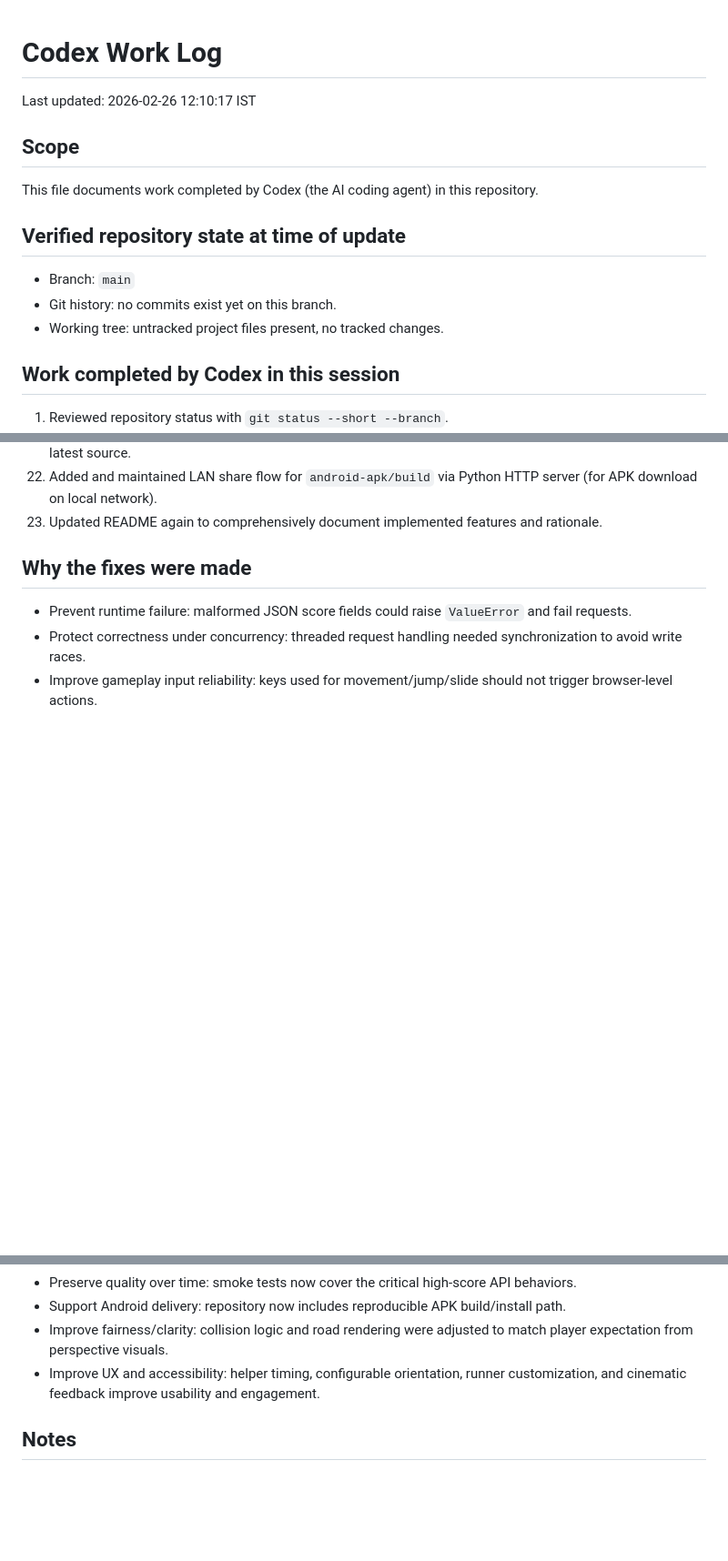
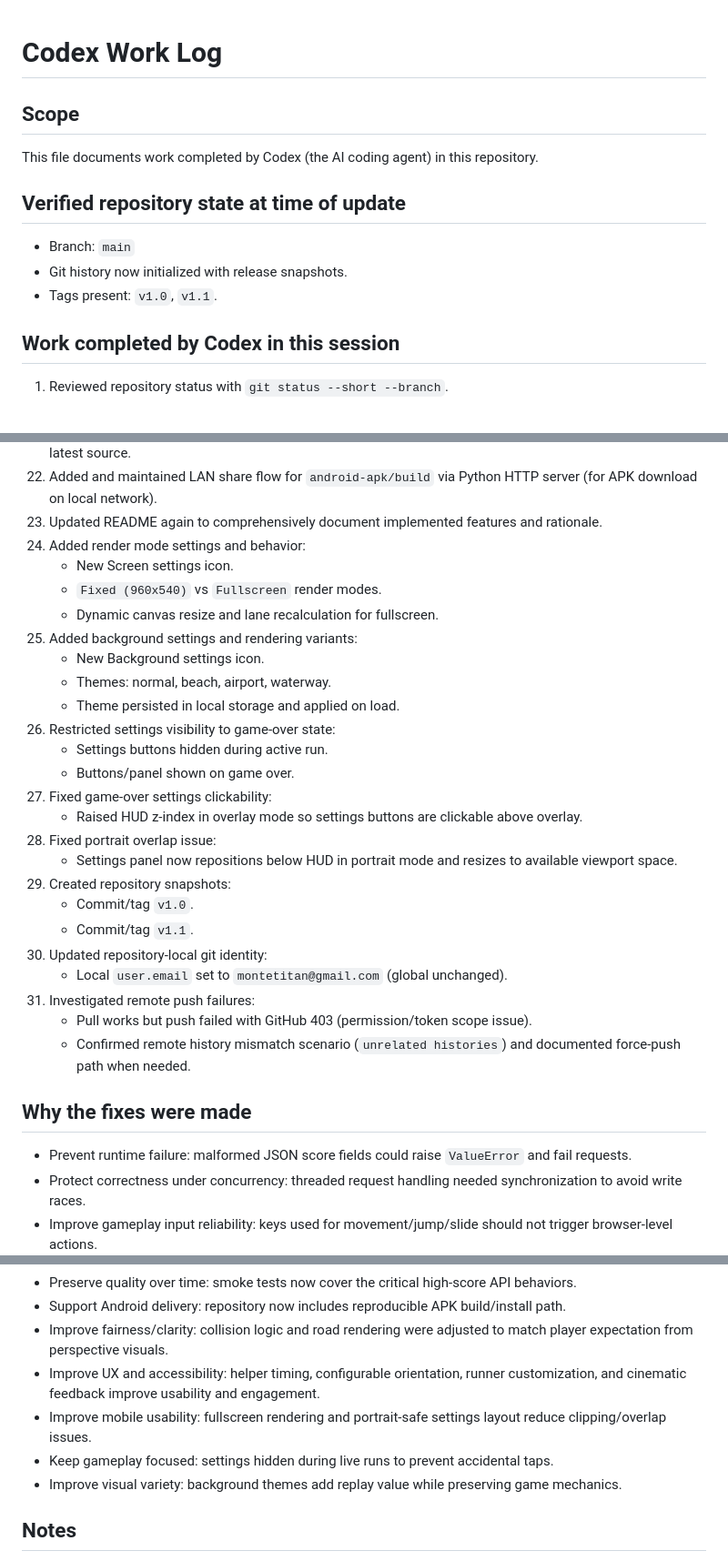
Before and after one commit to montetitan/subway-surfer-clone, a Markdown page: CODEX_WORK_LOG.md, 3 parts joined by grey strips. Shown at 91% size. Rendered like a GitHub page; blank space fills up the shorter version.

Commit message:
Update CODEX_WORK_LOG.md
Signed-off-by: montetitan <34226152+montetitan@users.noreply.github.com>

```diff
--- a/CODEX_WORK_LOG.md
+++ b/CODEX_WORK_LOG.md
@@ -1,14 +1,12 @@
 # Codex Work Log
-
-Last updated: 2026-02-26 12:10:17 IST
 
 ## Scope
 This file documents work completed by Codex (the AI coding agent) in this repository.
 
 ## Verified repository state at time of update
 - Branch: `main`
-- Git history: no commits exist yet on this branch.
-- Working tree: untracked project files present, no tracked changes.
+- Git history now initialized with release snapshots.
+- Tags present: `v1.0`, `v1.1`.
 
 ## Work completed by Codex in this session
 1. Reviewed repository status with `git status --short --branch`.
@@ -59,6 +57,29 @@ This file documents work completed by Codex (the AI coding agent) in this reposi
 21. Rebuilt/synced Android APK repeatedly after each gameplay/UI update to ensure packaged assets match latest source.
 22. Added and maintained LAN share flow for `android-apk/build` via Python HTTP server (for APK download on local network).
 23. Updated README again to comprehensively document implemented features and rationale.
+24. Added render mode settings and behavior:
+    - New Screen settings icon.
+    - `Fixed (960x540)` vs `Fullscreen` render modes.
+    - Dynamic canvas resize and lane recalculation for fullscreen.
+25. Added background settings and rendering variants:
+    - New Background settings icon.
+    - Themes: normal, beach, airport, waterway.
+    - Theme persisted in local storage and applied on load.
+26. Restricted settings visibility to game-over state:
+    - Settings buttons hidden during active run.
+    - Buttons/panel shown on game over.
+27. Fixed game-over settings clickability:
+    - Raised HUD z-index in overlay mode so settings buttons are clickable above overlay.
+28. Fixed portrait overlap issue:
+    - Settings panel now repositions below HUD in portrait mode and resizes to available viewport space.
+29. Created repository snapshots:
+    - Commit/tag `v1.0`.
+    - Commit/tag `v1.1`.
+30. Updated repository-local git identity:
+    - Local `user.email` set to `montetitan@gmail.com` (global unchanged).
+31. Investigated remote push failures:
+    - Pull works but push failed with GitHub 403 (permission/token scope issue).
+    - Confirmed remote history mismatch scenario (`unrelated histories`) and documented force-push path when needed.
 
 ## Why the fixes were made
 - Prevent runtime failure: malformed JSON score fields could raise `ValueError` and fail requests.
@@ -68,6 +89,9 @@ This file documents work completed by Codex (the AI coding agent) in this reposi
 - Support Android delivery: repository now includes reproducible APK build/install path.
 - Improve fairness/clarity: collision logic and road rendering were adjusted to match player expectation from perspective visuals.
 - Improve UX and accessibility: helper timing, configurable orientation, runner customization, and cinematic feedback improve usability and engagement.
+- Improve mobile usability: fullscreen rendering and portrait-safe settings layout reduce clipping/overlap issues.
+- Keep gameplay focused: settings hidden during live runs to prevent accidental taps.
+- Improve visual variety: background themes add replay value while preserving game mechanics.
 
 ## Notes
 - Because the repository has no commits, there is no verifiable historical record of prior work by Codex in git at this time.
```
